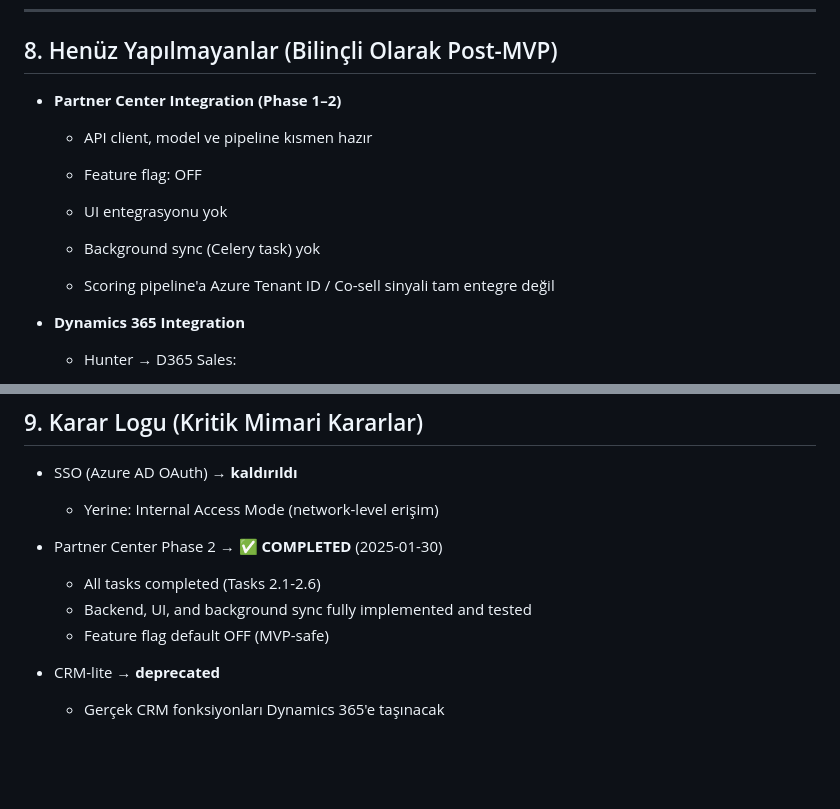
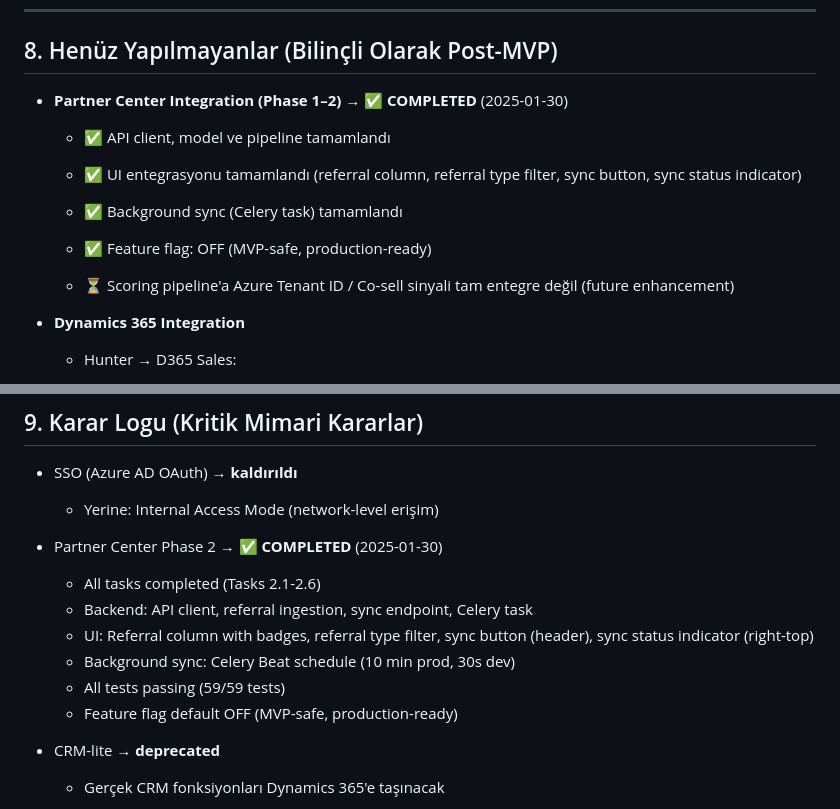
Before and after one commit to brdfb/dyn365hunterv3, a Markdown page: docs/active/HUNTER-STATE-v1.0.md, 2 parts joined by grey strips. Drawn GitHub-style; blank space fills up the shorter version.

```diff
--- a/docs/active/HUNTER-STATE-v1.0.md
+++ b/docs/active/HUNTER-STATE-v1.0.md
@@ -306,17 +306,17 @@ sorularına cevap verebilmesi.
 
 ## 8. Henüz Yapılmayanlar (Bilinçli Olarak Post-MVP)
 
-- **Partner Center Integration (Phase 1–2)**
+- **Partner Center Integration (Phase 1–2)** → ✅ **COMPLETED** (2025-01-30)
 
-  - API client, model ve pipeline kısmen hazır
+  - ✅ API client, model ve pipeline tamamlandı
 
-  - Feature flag: OFF
+  - ✅ UI entegrasyonu tamamlandı (referral column, referral type filter, sync button, sync status indicator)
 
-  - UI entegrasyonu yok
+  - ✅ Background sync (Celery task) tamamlandı
 
-  - Background sync (Celery task) yok
+  - ✅ Feature flag: OFF (MVP-safe, production-ready)
 
-  - Scoring pipeline'a Azure Tenant ID / Co-sell sinyali tam entegre değil
+  - ⏳ Scoring pipeline'a Azure Tenant ID / Co-sell sinyali tam entegre değil (future enhancement)
 
 - **Dynamics 365 Integration**
 
@@ -353,8 +353,11 @@ sorularına cevap verebilmesi.
 - Partner Center Phase 2 → ✅ **COMPLETED** (2025-01-30)
 
   - All tasks completed (Tasks 2.1-2.6)
-  - Backend, UI, and background sync fully implemented and tested
-  - Feature flag default OFF (MVP-safe)
+  - Backend: API client, referral ingestion, sync endpoint, Celery task
+  - UI: Referral column with badges, referral type filter, sync button (header), sync status indicator (right-top)
+  - Background sync: Celery Beat schedule (10 min prod, 30s dev)
+  - All tests passing (59/59 tests)
+  - Feature flag default OFF (MVP-safe, production-ready)
 
 - CRM-lite → **deprecated**
 
```
Also changed, not shown: other parts of docs/active/HUNTER-STATE-v1.0.md (+1 -1 lines), docs/active/KALAN-ISLER-PRIORITY.md (+5 -5 lines), docs/active/POST-MVP-STRATEGY.md (+22 -8 lines).
